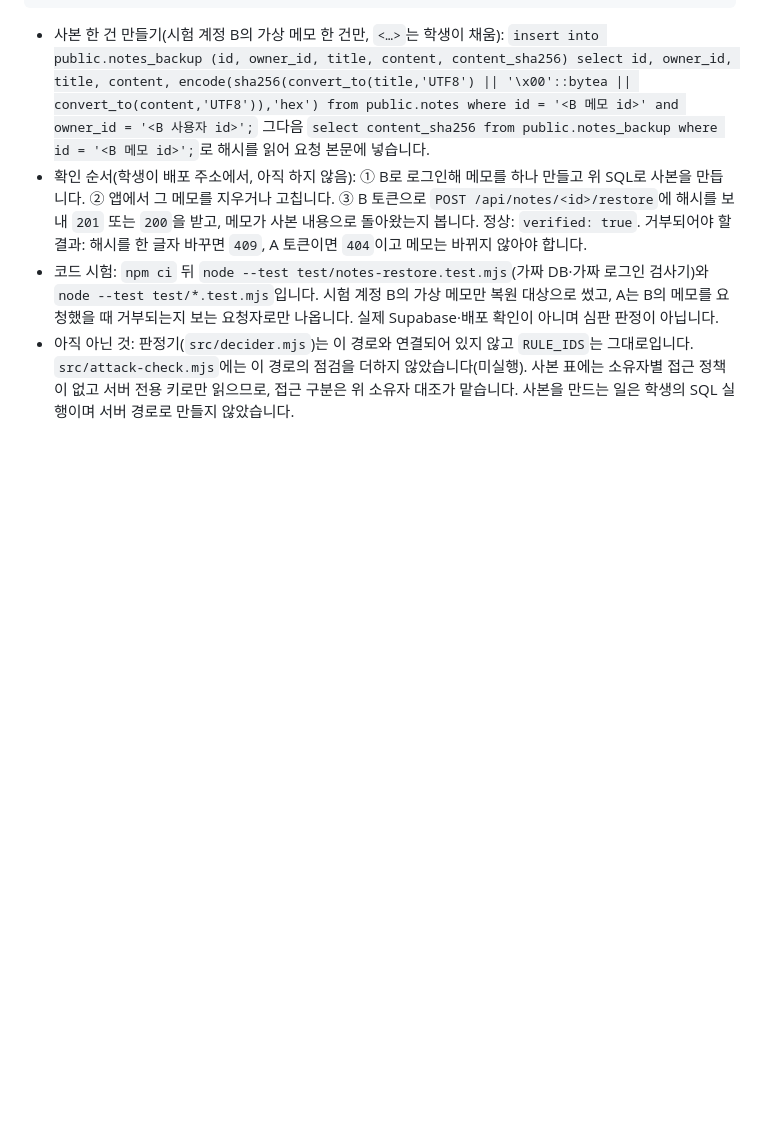
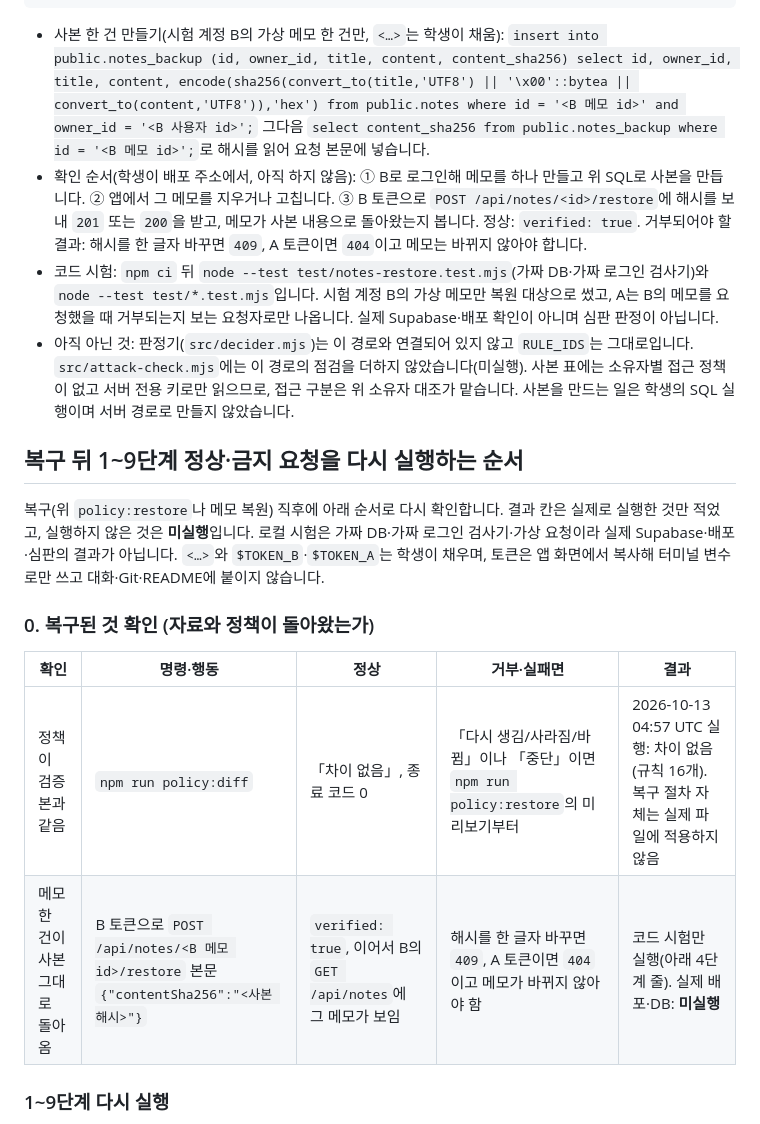
Before and after one commit to msk4905/choi-bujang-secret-vault, a Markdown page: README.md, the part around one of its changes. Drawn GitHub-style; blank space fills up the shorter version.

```diff
--- a/README.md
+++ b/README.md
@@ -220,3 +220,17 @@ revoke all on public.notes_backup from public, anon, authenticated;
 - 확인 순서(학생이 배포 주소에서, 아직 하지 않음): ① B로 로그인해 메모를 하나 만들고 위 SQL로 사본을 만듭니다. ② 앱에서 그 메모를 지우거나 고칩니다. ③ B 토큰으로 `POST /api/notes/<id>/restore`에 해시를 보내 `201` 또는 `200`을 받고, 메모가 사본 내용으로 돌아왔는지 봅니다. 정상: `verified: true`. 거부되어야 할 결과: 해시를 한 글자 바꾸면 `409`, A 토큰이면 `404`이고 메모는 바뀌지 않아야 합니다.
 - 코드 시험: `npm ci` 뒤 `node --test test/notes-restore.test.mjs`(가짜 DB·가짜 로그인 검사기)와 `node --test test/*.test.mjs`입니다. 시험 계정 B의 가상 메모만 복원 대상으로 썼고, A는 B의 메모를 요청했을 때 거부되는지 보는 요청자로만 나옵니다. 실제 Supabase·배포 확인이 아니며 심판 판정이 아닙니다.
 - 아직 아닌 것: 판정기(`src/decider.mjs`)는 이 경로와 연결되어 있지 않고 `RULE_IDS`는 그대로입니다. `src/attack-check.mjs`에는 이 경로의 점검을 더하지 않았습니다(미실행). 사본 표에는 소유자별 접근 정책이 없고 서버 전용 키로만 읽으므로, 접근 구분은 위 소유자 대조가 맡습니다. 사본을 만드는 일은 학생의 SQL 실행이며 서버 경로로 만들지 않았습니다.
+
+## 복구 뒤 1~9단계 정상·금지 요청을 다시 실행하는 순서
+
+복구(위 `policy:restore`나 메모 복원) 직후에 아래 순서로 다시 확인합니다. 결과 칸은 실제로 실행한 것만 적었고, 실행하지 않은 것은 **미실행**입니다. 로컬 시험은 가짜 DB·가짜 로그인 검사기·가상 요청이라 실제 Supabase·배포·심판의 결과가 아닙니다. `<…>`와 `$TOKEN_B`·`$TOKEN_A`는 학생이 채우며, 토큰은 앱 화면에서 복사해 터미널 변수로만 쓰고 대화·Git·README에 붙이지 않습니다.
+
+### 0. 복구된 것 확인 (자료와 정책이 돌아왔는가)
+
+| 확인 | 명령·행동 | 정상 | 거부·실패면 | 결과 |
+|---|---|---|---|---|
+| 정책이 검증본과 같음 | `npm run policy:diff` | 「차이 없음」, 종료 코드 0 | 「다시 생김/사라짐/바뀜」이나 「중단」이면 `npm run policy:restore`의 미리보기부터 | 2026-10-13 04:57 UTC 실행: 차이 없음(규칙 16개). 복구 절차 자체는 실제 파일에 적용하지 않음 |
+| 메모 한 건이 사본 그대로 돌아옴 | B 토큰으로 `POST /api/notes/<B 메모 id>/restore` 본문 `{"contentSha256":"<사본 해시>"}` | `verified: true`, 이어서 B의 `GET /api/notes`에 그 메모가 보임 | 해시를 한 글자 바꾸면 `409`, A 토큰이면 `404`이고 메모가 바뀌지 않아야 함 | 코드 시험만 실행(아래 4단계 줄). 실제 배포·DB: **미실행** |
+
+### 1~9단계 다시 실행
+
```
Also changed, not shown: other parts of README.md (+17 -0 lines).
